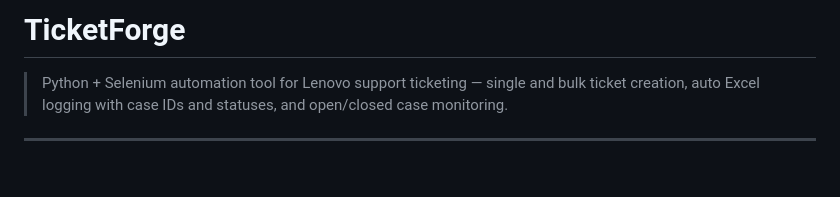
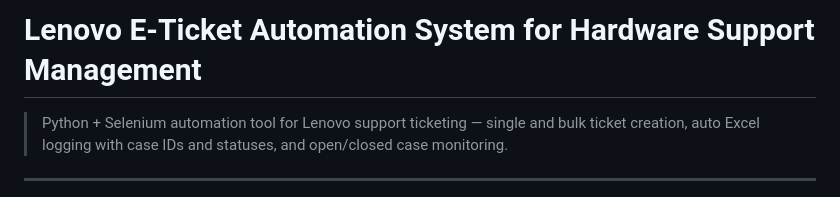
Before and after one commit to Vikas3333-singh/Lenovo-E-Ticket-Automation, a Markdown page: README.md, the part around the change. GitHub-like rendering; blank space fills up the shorter version.

```diff
--- a/README.md
+++ b/README.md
@@ -1,4 +1,4 @@
-# TicketForge
+# Lenovo E-Ticket Automation System for Hardware Support Management
 
 > Python + Selenium automation tool for Lenovo support ticketing — single and bulk ticket creation, auto Excel logging with case IDs and statuses, and open/closed case monitoring.
 
```
